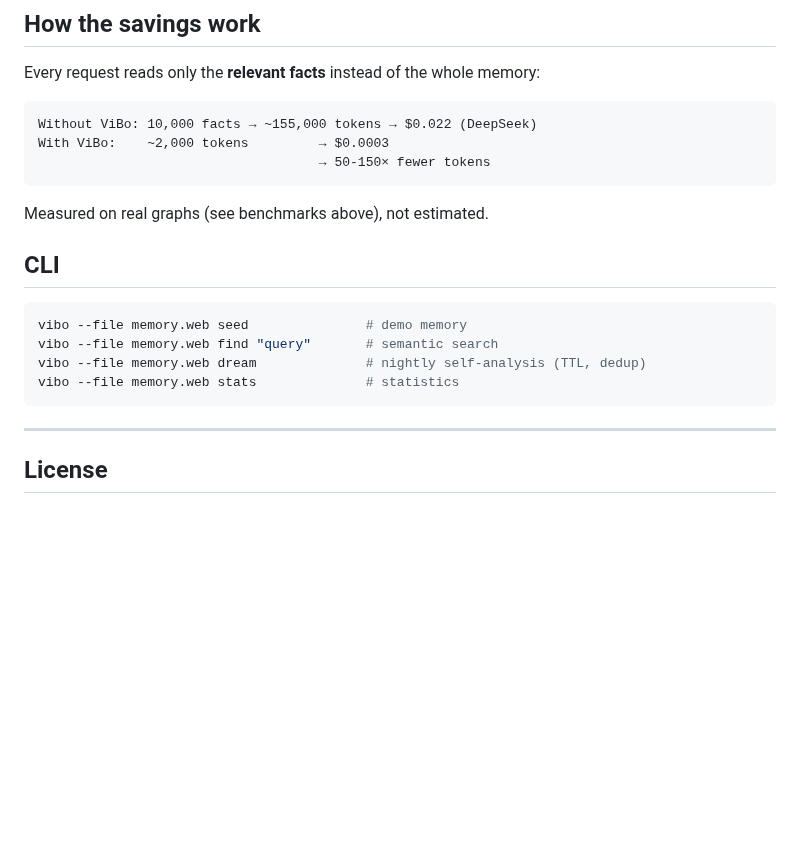
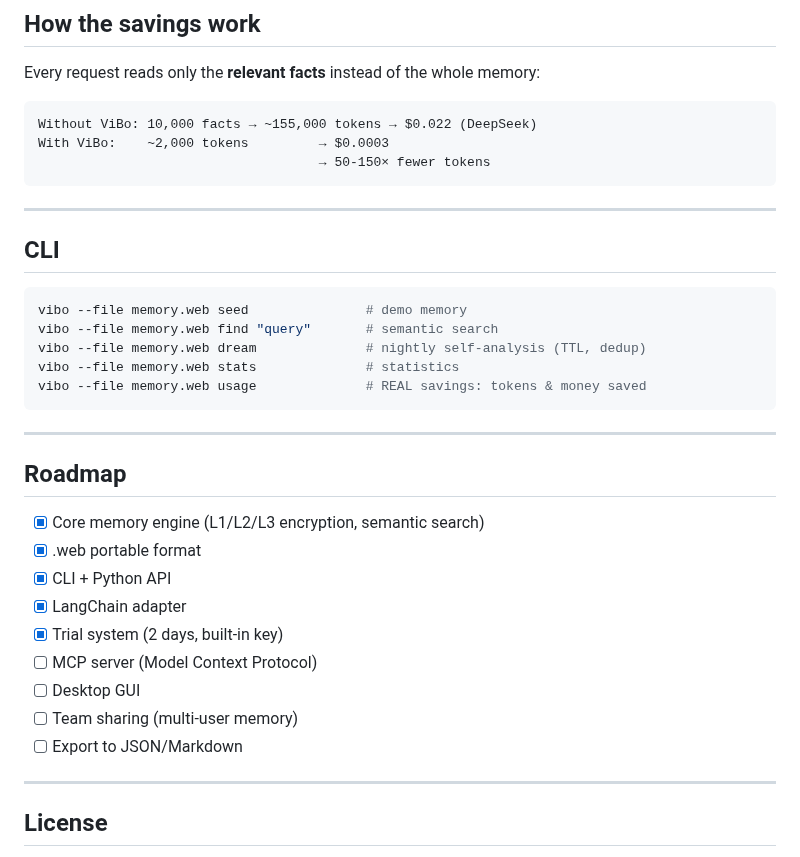
Before and after one commit to vnbochkarev-netizen/ViBo-memory, a Markdown page: README.md, the part around one of its changes. Rendered like a GitHub page; blank space fills up the shorter version.

````diff
--- a/README.md
+++ b/README.md
@@ -112,7 +132,7 @@ With ViBo:    ~2,000 tokens         → $0.0003
                                     → 50-150× fewer tokens
 ```
 
-Measured on real graphs (see benchmarks above), not estimated.
+---
 
 ## CLI
 
@@ -121,7 +141,22 @@ vibo --file memory.web seed               # demo memory
 vibo --file memory.web find "query"       # semantic search
 vibo --file memory.web dream              # nightly self-analysis (TTL, dedup)
 vibo --file memory.web stats              # statistics
+vibo --file memory.web usage              # REAL savings: tokens & money saved
 ```
+
+---
+
+## Roadmap
+
+- [x] Core memory engine (L1/L2/L3 encryption, semantic search)
+- [x] .web portable format
+- [x] CLI + Python API
+- [x] LangChain adapter
+- [x] Trial system (2 days, built-in key)
+- [ ] MCP server (Model Context Protocol)
+- [ ] Desktop GUI
+- [ ] Team sharing (multi-user memory)
+- [ ] Export to JSON/Markdown
 
 ---
 
````
Also changed, not shown: other parts of README.md (+24 -4 lines), demo/vibo_demo.gif (added).
